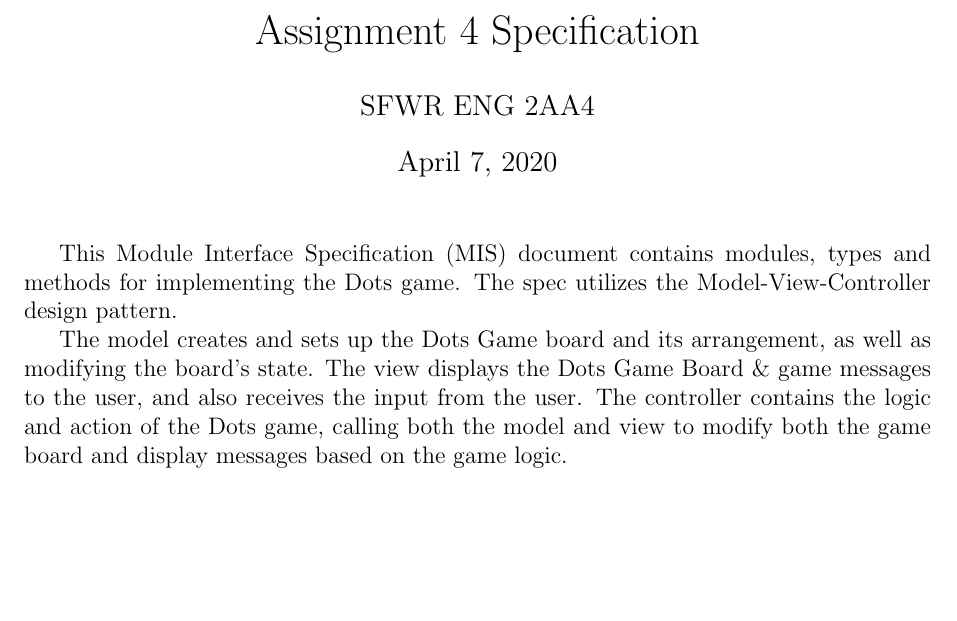
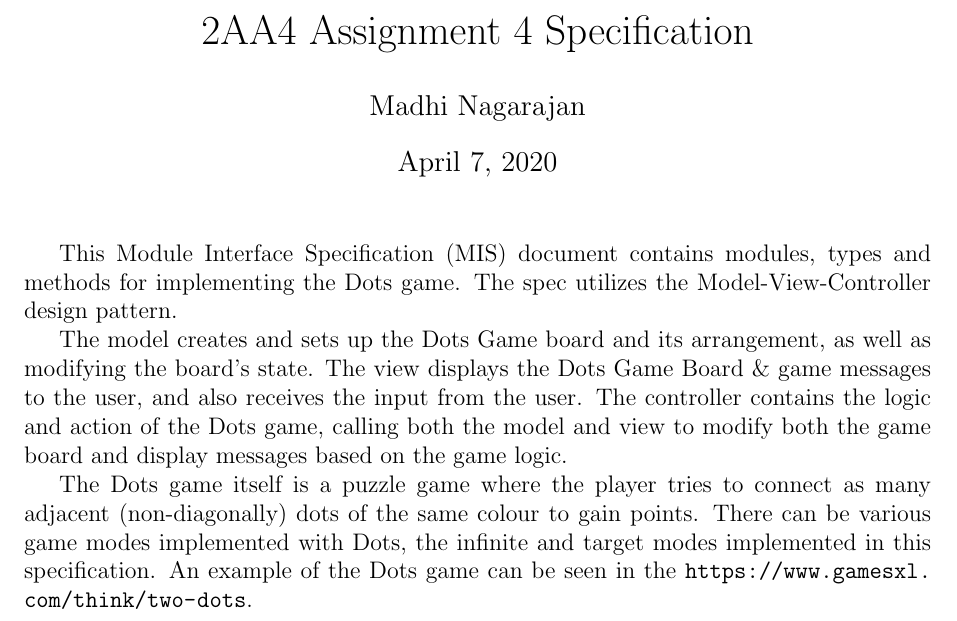
Before and after one commit to madhi-naga/SE-2AA4, a LaTeX document (A4/spec.tex): part of page 1 of 12, cut so that both start at the same text, the shorter picture padded with empty space. Compiled offline with pdfLaTeX.

Commit message:
Made minor changes to spec

```diff
--- a/A4/spec.tex
+++ b/A4/spec.tex
@@ -36,8 +36,8 @@
 \newcommand{\todo}[1]{}
 \fi
 
-\title{Assignment 4 Specification}
-\author{SFWR ENG 2AA4}
+\title{2AA4 Assignment 4 Specification}
+\author{Madhi Nagarajan}
 
 
 \begin {document}
@@ -46,6 +46,8 @@
 This Module Interface Specification (MIS) document contains modules, types and methods for implementing the Dots game. The spec utilizes the Model-View-Controller design pattern.
 
 The model creates and sets up the Dots Game board and its arrangement, as well as modifying the board's state. The view displays the Dots Game Board \& game messages to the user, and also receives the input from the user. The controller contains the logic and action of the Dots game, calling both the model and view to modify both the game board and display messages based on the game logic.
+
+The Dots game itself is a puzzle game where the player tries to connect as many adjacent (non-diagonally) dots of the same colour to gain points. There can be various game modes implemented with Dots, the infinite and target modes implemented in this specification. An example of the Dots game can be seen in the \url{https://www.gamesxl.com/think/two-dots}.
 
 \newpage
 
```
Also changed, not shown: A4/spec.pdf.
